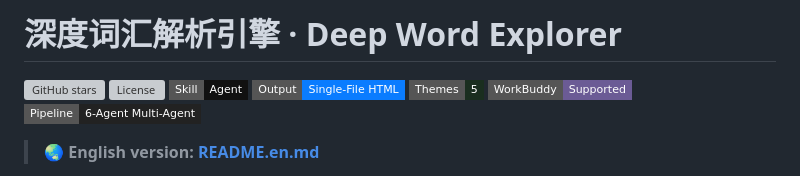
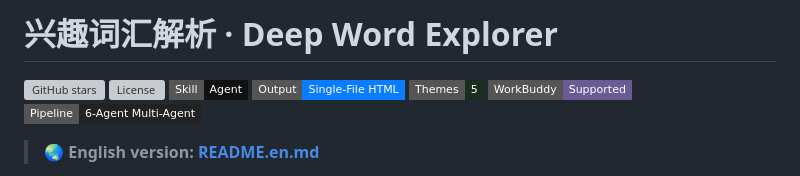
Before and after one commit to huangboryac-web/deep-word-explorer, a Markdown page: README.md, the part around the change. Rendered like a GitHub page; badges without logos; grey boxes are pictures that could not be loaded.

Commit message:
Update project title in README.md

```diff
--- a/README.md
+++ b/README.md
@@ -1,4 +1,4 @@
-# 深度词汇解析引擎 · Deep Word Explorer
+# 兴趣词汇解析 · Deep Word Explorer
 
 ![GitHub stars](https://img.shields.io/github/stars/huangboryac-web/deep-word-explorer?style=flat-square)
 ![License](https://img.shields.io/github/license/huangboryac-web/deep-word-explorer?style=flat-square)
```
